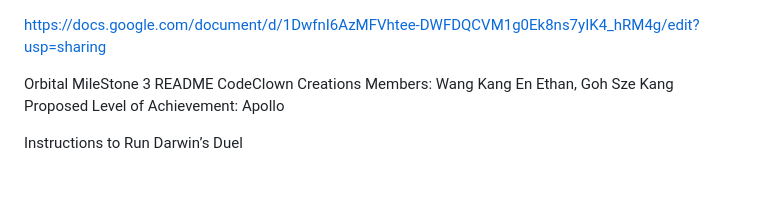
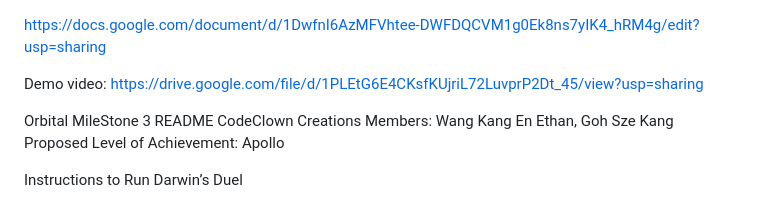
Before and after one commit to ethanwangkangen/O1, a Markdown page: README.md, the part around the change. GitHub-like rendering; blank space fills up the shorter version.

```diff
--- a/README.md
+++ b/README.md
@@ -1,4 +1,7 @@
 https://docs.google.com/document/d/1DwfnI6AzMFVhtee-DWFDQCVM1g0Ek8ns7yIK4_hRM4g/edit?usp=sharing
+
+Demo video:
+https://drive.google.com/file/d/1PLEtG6E4CKsfKUjriL72LuvprP2Dt_45/view?usp=sharing
 
 Orbital MileStone 3 README
 CodeClown Creations
```
